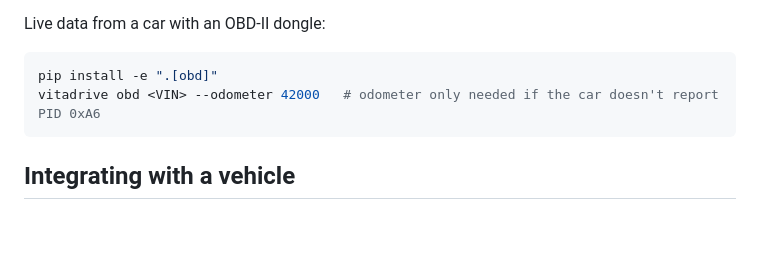
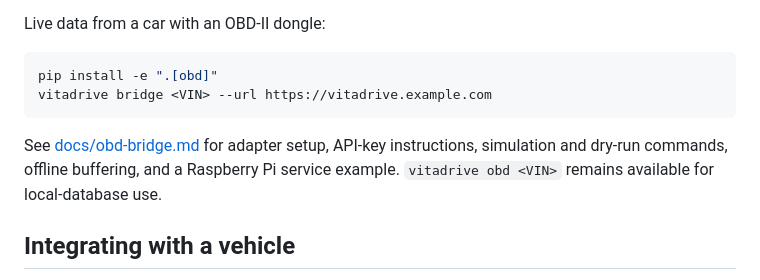
Before and after one commit to adotak/vitadrive, a Markdown page: README.md, the part around the change. GitHub-like rendering; blank space fills up the shorter version.

Commit message:
docs: document the OBD bridge
Co-Authored-By: Devin AI <158243242+devin-ai-integration[bot]@users.noreply.github.com>

````diff
--- a/README.md
+++ b/README.md
@@ -78,8 +78,11 @@ Live data from a car with an OBD-II dongle:
 
 ```bash
 pip install -e ".[obd]"
-vitadrive obd <VIN> --odometer 42000   # odometer only needed if the car doesn't report PID 0xA6
+vitadrive bridge <VIN> --url https://vitadrive.example.com
 ```
+
+See [docs/obd-bridge.md](docs/obd-bridge.md) for adapter setup, API-key instructions, simulation and dry-run commands,
+offline buffering, and a Raspberry Pi service example. `vitadrive obd <VIN>` remains available for local-database use.
 
 ## Integrating with a vehicle
 
````
Also changed, not shown: docs/obd-bridge.md (added, +142 -0 lines).
